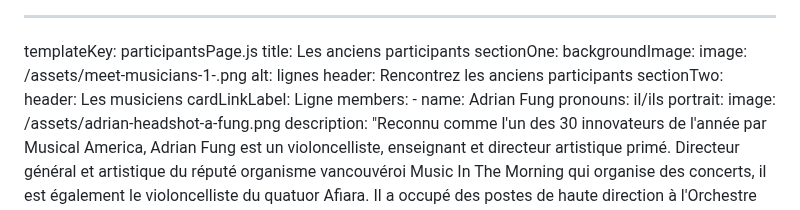
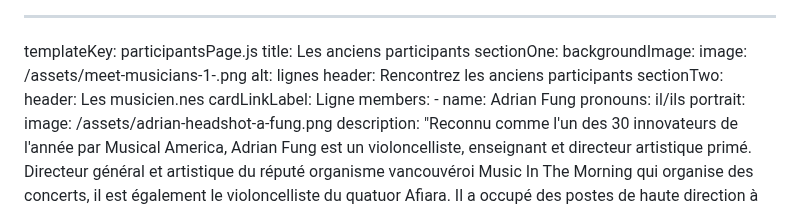
Before and after one commit to carms-ng/pathwaves, a Markdown page: content/participants/participants.fr.md, the part around the change. Drawn GitHub-style.

Commit message:
[UPD][CMS] Past Participants Page “participants”

```diff
--- a/content/participants/participants.fr.md
+++ b/content/participants/participants.fr.md
@@ -7,7 +7,7 @@ sectionOne:
     alt: lignes
   header: Rencontrez les anciens participants
 sectionTwo:
-  header: Les musiciens
+  header: Les musicien.nes
   cardLinkLabel: Ligne
   members:
     - name: Adrian Fung
```
